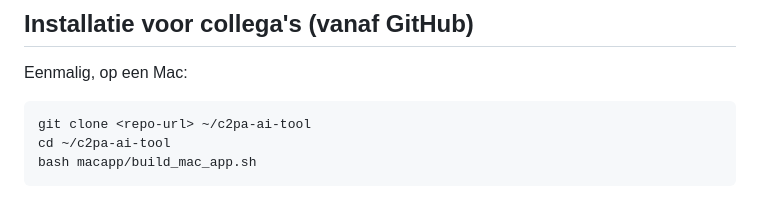
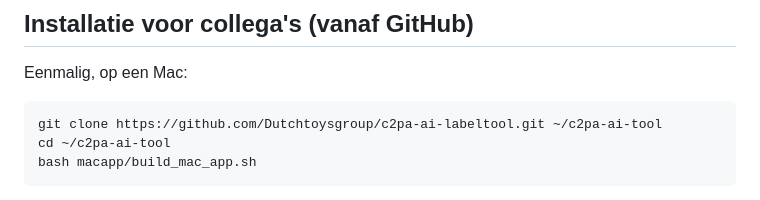
Before and after one commit to Dutchtoysgroup/c2pa-ai-labeltool, a Markdown page: README.md, the part around the change. Rendered like a GitHub page.

Commit message:
README: echte clone-URL invullen

````diff
--- a/README.md
+++ b/README.md
@@ -18,7 +18,7 @@ Alles draait lokaal — er verlaat geen data je machine.
 Eenmalig, op een Mac:
 
 ```bash
-git clone <repo-url> ~/c2pa-ai-tool
+git clone https://github.com/Dutchtoysgroup/c2pa-ai-labeltool.git ~/c2pa-ai-tool
 cd ~/c2pa-ai-tool
 bash macapp/build_mac_app.sh
 ```
````
